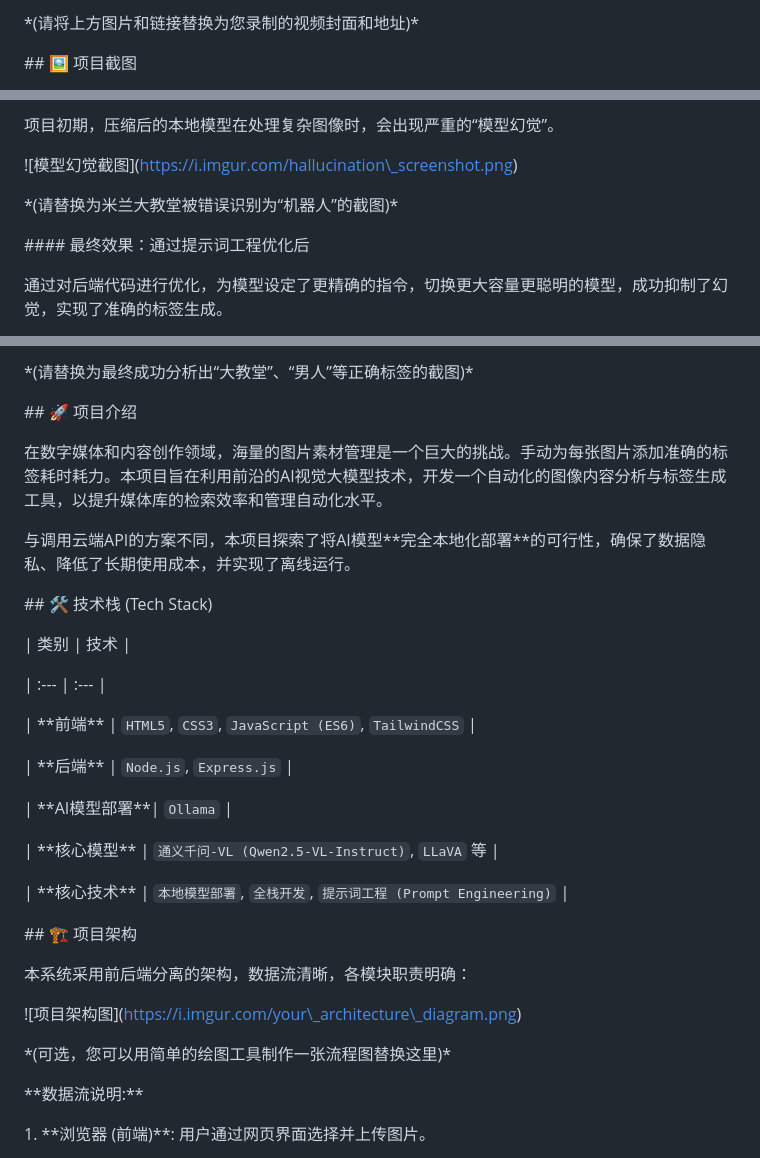
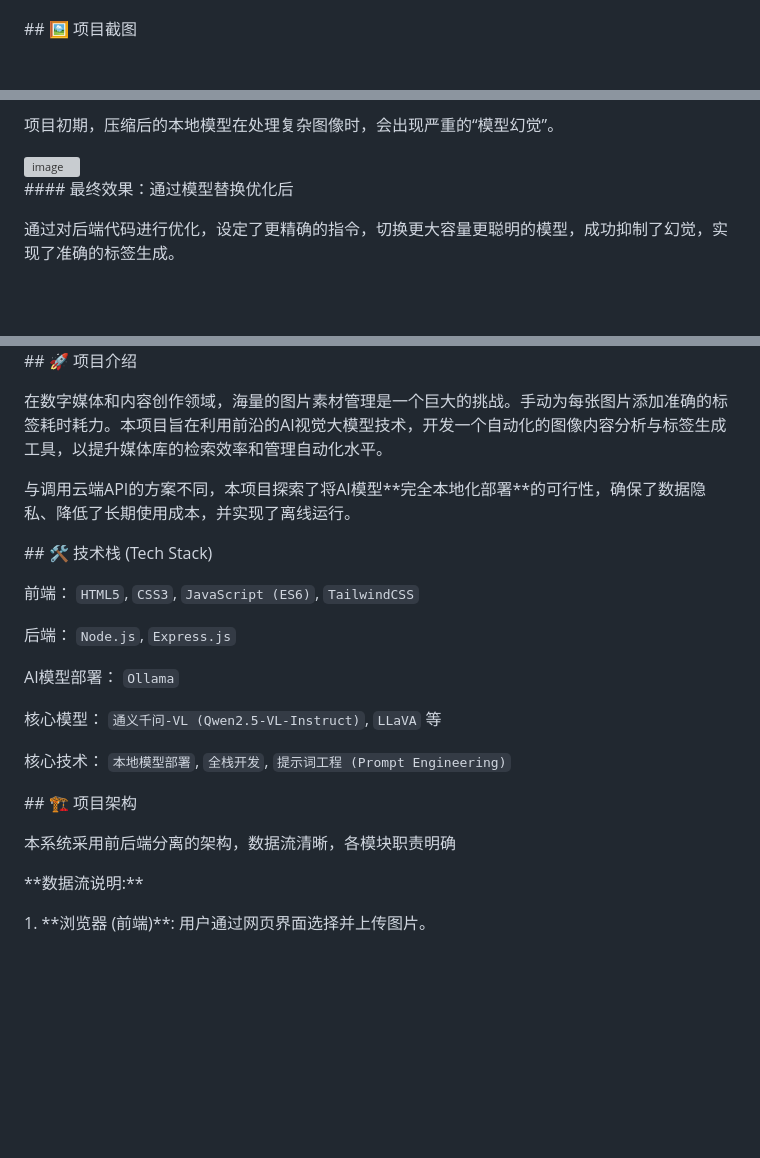
Before and after one commit to zuoyuhong783-sudo/AI-Image-Content-Automatic-Labeling-System-Local-Deployment-Version-, a Markdown page: README.md, 3 parts joined by grey strips. GitHub-like rendering; blank space fills up the shorter version; grey boxes are pictures that could not be loaded.

```diff
--- a/README.md
+++ b/README.md
@@ -38,7 +39,7 @@
 
 
 
-\*(请将上方图片和链接替换为您录制的视频封面和地址)\*
+
 
 
 
@@ -52,15 +55,13 @@
 
 
 
-!\[模型幻觉截图](https://i.imgur.com/hallucination\_screenshot.png)
-
-\*(请替换为米兰大教堂被错误识别为“机器人”的截图)\*
+<img width="1210" height="744" alt="image" src="https://github.com/user-attachments/assets/19dd16d2-6bde-4869-bab0-2a1b6ce4c1b1" />
 
 
 
-\#### 最终效果：通过提示词工程优化后
+\#### 最终效果：通过模型替换优化后
 
-通过对后端代码进行优化，为模型设定了更精确的指令，切换更大容量更聪明的模型，成功抑制了幻觉，实现了准确的标签生成。
+通过对后端代码进行优化，设定了更精确的指令，切换更大容量更聪明的模型，成功抑制了幻觉，实现了准确的标签生成。
 
 
 
@@ -68,5 +69,4 @@
 
-\*(请替换为最终成功分析出“大教堂”、“男人”等正确标签的截图)\*
 
 
 
@@ -86,19 +86,17 @@
 
 
 
-| 类别 | 技术 |
 
-| :--- | :--- |
 
-| \*\*前端\*\* | `HTML5`, `CSS3`, `JavaScript (ES6)`, `TailwindCSS` |
+前端： `HTML5`, `CSS3`, `JavaScript (ES6)`, `TailwindCSS`
 
-| \*\*后端\*\* | `Node.js`, `Express.js` |
+后端： `Node.js`, `Express.js`
 
-| \*\*AI模型部署\*\*| `Ollama` |
+AI模型部署： `Ollama`
 
-| \*\*核心模型\*\* | `通义千问-VL (Qwen2.5-VL-Instruct)`, `LLaVA` 等 |
+核心模型： `通义千问-VL (Qwen2.5-VL-Instruct)`, `LLaVA` 等
 
-| \*\*核心技术\*\* | `本地模型部署`, `全栈开发`, `提示词工程 (Prompt Engineering)` |
+核心技术： `本地模型部署`, `全栈开发`, `提示词工程 (Prompt Engineering)`
 
 
 
@@ -106,14 +104,7 @@
 
 
 
-本系统采用前后端分离的架构，数据流清晰，各模块职责明确：
-
-
-
-!\[项目架构图](https://i.imgur.com/your\_architecture\_diagram.png)
-
-\*(可选，您可以用简单的绘图工具制作一张流程图替换这里)\*
-
+本系统采用前后端分离的架构，数据流清晰，各模块职责明确
 
 
 \*\*数据流说明:\*\*
```
Also changed, not shown: other parts of README.md (+6 -3 lines).
